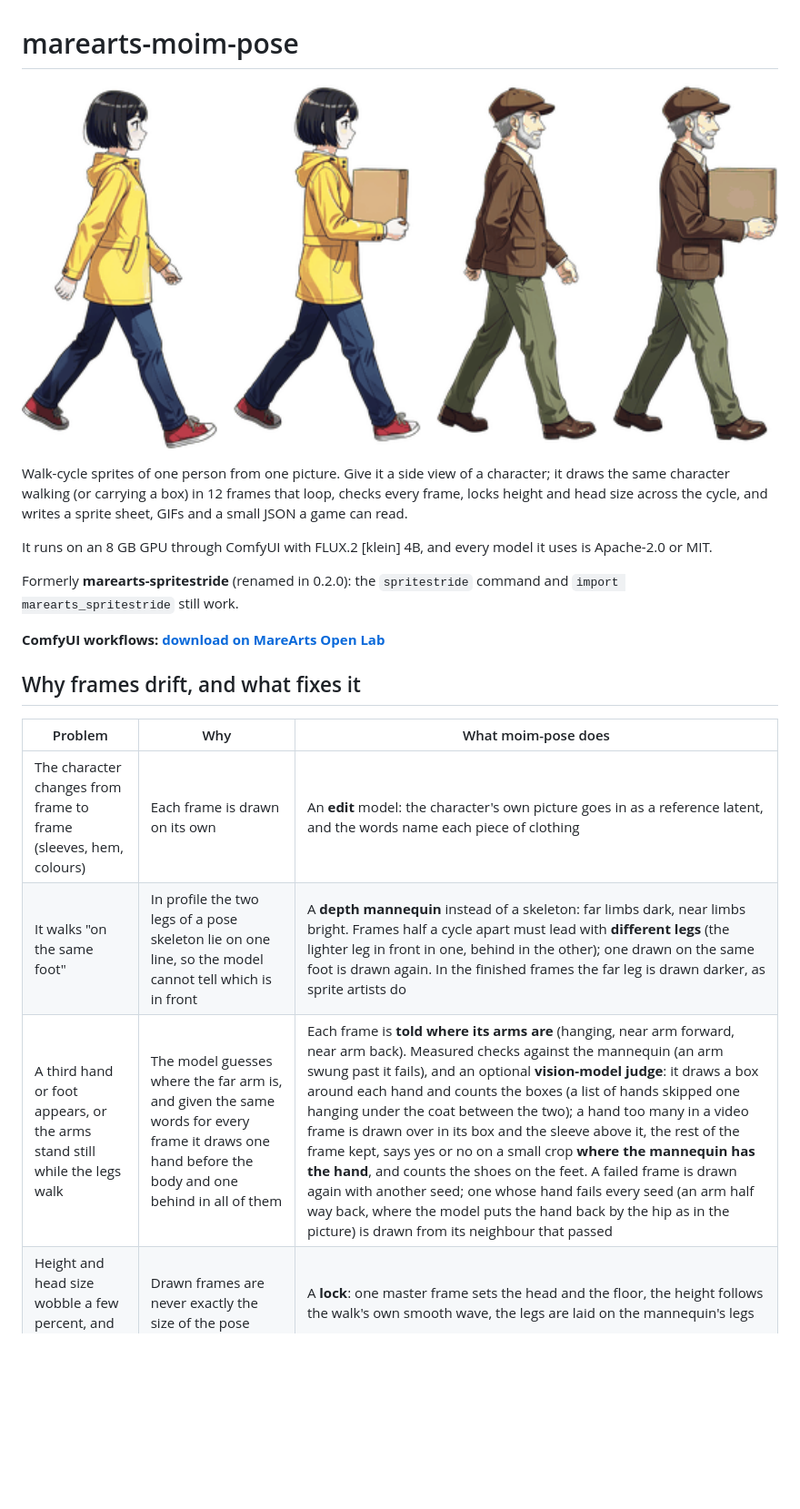
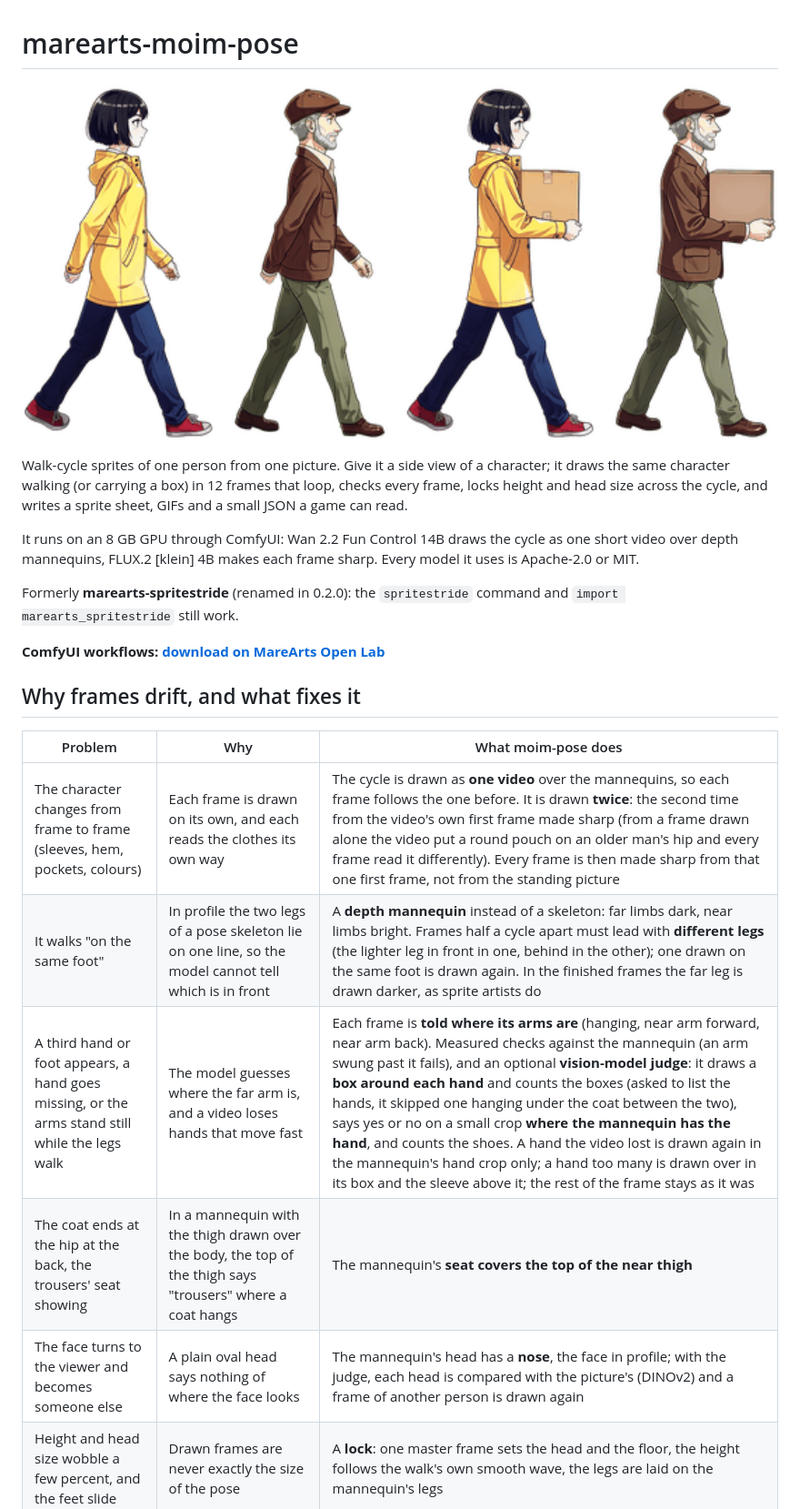
Before and after one commit to MareArts/marearts-moim-pose, a Markdown page: README.md, the part around one of its changes. Shown at 91% size. GitHub-like rendering; pictures changed too: docs/walk-loops.gif; blank space fills up the shorter version.

```diff
--- a/README.md
+++ b/README.md
@@ -8,7 +8,8 @@ Walk-cycle sprites of one person from one picture. Give it a side view of a char
 character walking (or carrying a box) in 12 frames that loop, checks every frame, locks height and head size
 across the cycle, and writes a sprite sheet, GIFs and a small JSON a game can read.
 
-It runs on an 8 GB GPU through ComfyUI with FLUX.2 [klein] 4B, and every model it uses is Apache-2.0 or MIT.
+It runs on an 8 GB GPU through ComfyUI: Wan 2.2 Fun Control 14B draws the cycle as one short video over depth
+mannequins, FLUX.2 [klein] 4B makes each frame sharp. Every model it uses is Apache-2.0 or MIT.
 
 Formerly **marearts-spritestride** (renamed in 0.2.0): the `spritestride` command and `import marearts_spritestride`
 still work.
@@ -19,9 +20,11 @@ still work.
 
 | Problem | Why | What moim-pose does |
 |---|---|---|
-| The character changes from frame to frame (sleeves, hem, colours) | Each frame is drawn on its own | An **edit** model: the character's own picture goes in as a reference latent, and the words name each piece of clothing |
+| The character changes from frame to frame (sleeves, hem, pockets, colours) | Each frame is drawn on its own, and each reads the clothes its own way | The cycle is drawn as **one video** over the mannequins, so each frame follows the one before. It is drawn **twice**: the second time from the video's own first frame made sharp (from a frame drawn alone the video put a round pouch on an older man's hip and every frame read it differently). Every frame is then made sharp from that one first frame, not from the standing picture |
 | It walks "on the same foot" | In profile the two legs of a pose skeleton lie on one line, so the model cannot tell which is in front | A **depth mannequin** instead of a skeleton: far limbs dark, near limbs bright. Frames half a cycle apart must lead with **different legs** (the lighter leg in front in one, behind in the other); one drawn on the same foot is drawn again. In the finished frames the far leg is drawn darker, as sprite artists do |
-| A third hand or foot appears, or the arms stand still while the legs walk | The model guesses where the far arm is, and given the same words for every frame it draws one hand before the body and one behind in all of them | Each frame is **told where its arms are** (hanging, near arm forward, near arm back). Measured checks against the mannequin (an arm swung past it fails), and an optional **vision-model judge**: it draws a box around each hand and counts the boxes (a list of hands skipped one hanging under the coat between the two); a hand too many in a video frame is drawn over in its box and the sleeve above it, the rest of the frame kept, says yes or no on a small crop **where the mannequin has the hand**, and counts the shoes on the feet. A failed frame is drawn again with another seed; one whose hand fails every seed (an arm half way back, where the model puts the hand back by the hip as in the picture) is drawn from its neighbour that passed |
+| A third hand or foot appears, a hand goes missing, or the arms stand still while the legs walk | The model guesses where the far arm is, and a video loses hands that move fast | Each frame is **told where its arms are** (hanging, near arm forward, near arm back). Measured checks against the mannequin (an arm swung past it fails), and an optional **vision-model judge**: it draws a **box around each hand** and counts the boxes (asked to list the hands, it skipped one hanging under the coat between the two), says yes or no on a small crop **where the mannequin has the hand**, and counts the shoes. A hand the video lost is drawn again in the mannequin's hand crop only; a hand too many is drawn over in its box and the sleeve above it; the rest of the frame stays as it was |
+| The coat ends at the hip at the back, the trousers' seat showing | In a mannequin with the thigh drawn over the body, the top of the thigh says "trousers" where a coat hangs | The mannequin's **seat covers the top of the near thigh** |
+| The face turns to the viewer and becomes someone else | A plain oval head says nothing of where the face looks | The mannequin's head has a **nose**, the face in profile; with the judge, each head is compared with the picture's (DINOv2) and a frame of another person is drawn again |
 | Height and head size wobble a few percent, and the feet slide | Drawn frames are never exactly the size of the pose | A **lock**: one master frame sets the head and the floor, the height follows the walk's own smooth wave, the legs are laid on the mannequin's legs |
 | The sprite skates across the ground, or the arms move in jumps | A leg turning at an even rate moves the planted foot unevenly, and frames picked to make up for it come at uneven times | The standing leg is solved so the planted foot goes back the **same distance every frame** at even time steps (a body walks at a steady speed), and each arm swings on one smooth wave; that distance is written to the JSON |
 
```
Also changed, not shown: other parts of README.md (+22 -13 lines), docs/rin-walk-review.png, docs/rin-walk-sheet.png, 3 other files.
